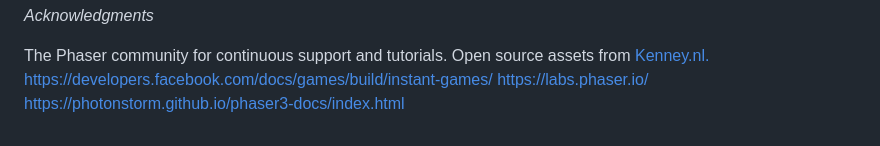
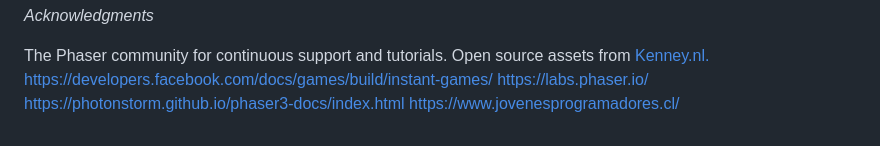
Before and after one commit to jviera100/Phaser, a Markdown page: Readme.md, the part around the change. GitHub-like rendering.

Commit message:
:tada: phaser

```diff
--- a/Readme.md
+++ b/Readme.md
@@ -134,3 +134,4 @@ Open source assets from [Kenney.nl.](https://kenney.nl/)
 https://developers.facebook.com/docs/games/build/instant-games/
 https://labs.phaser.io/
 https://photonstorm.github.io/phaser3-docs/index.html
+https://www.jovenesprogramadores.cl/
```
